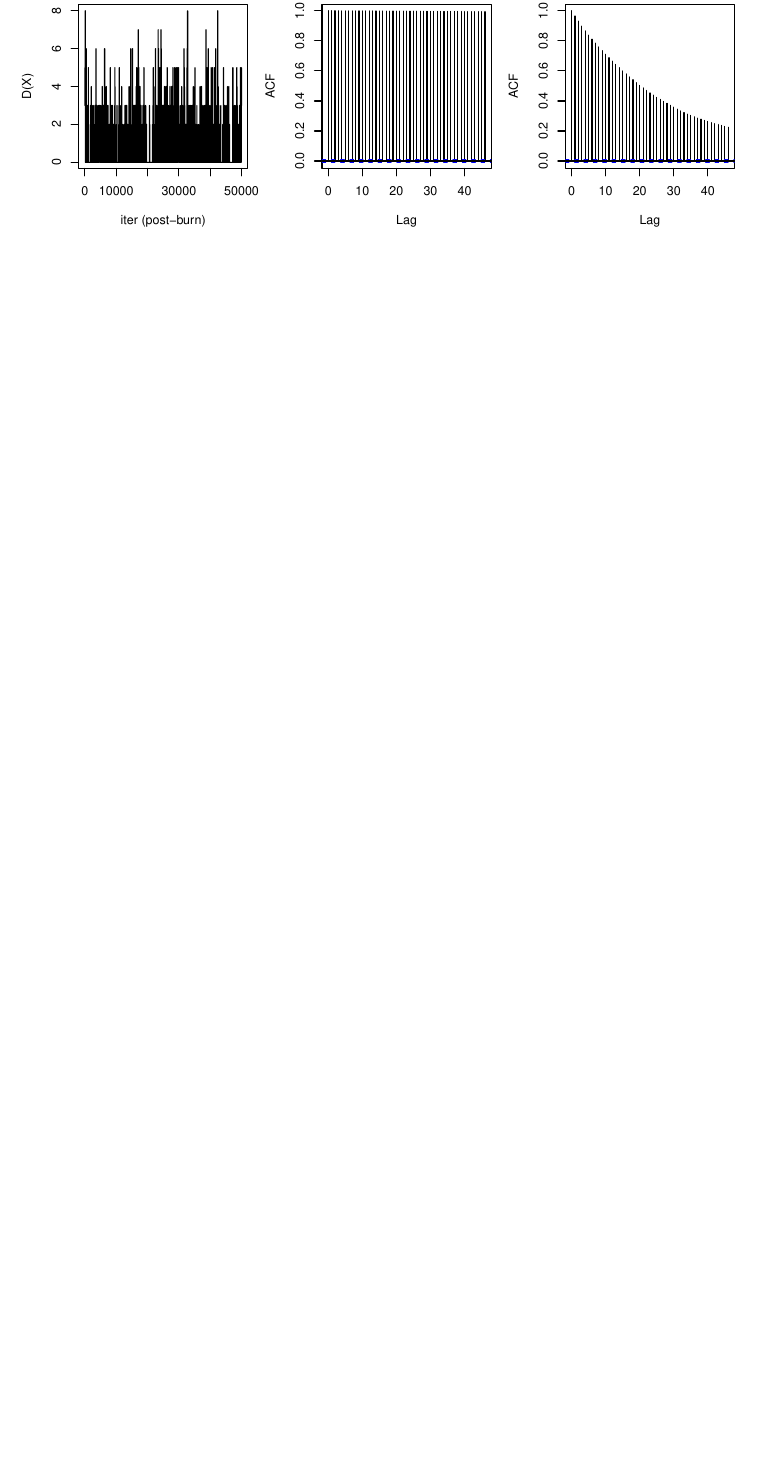
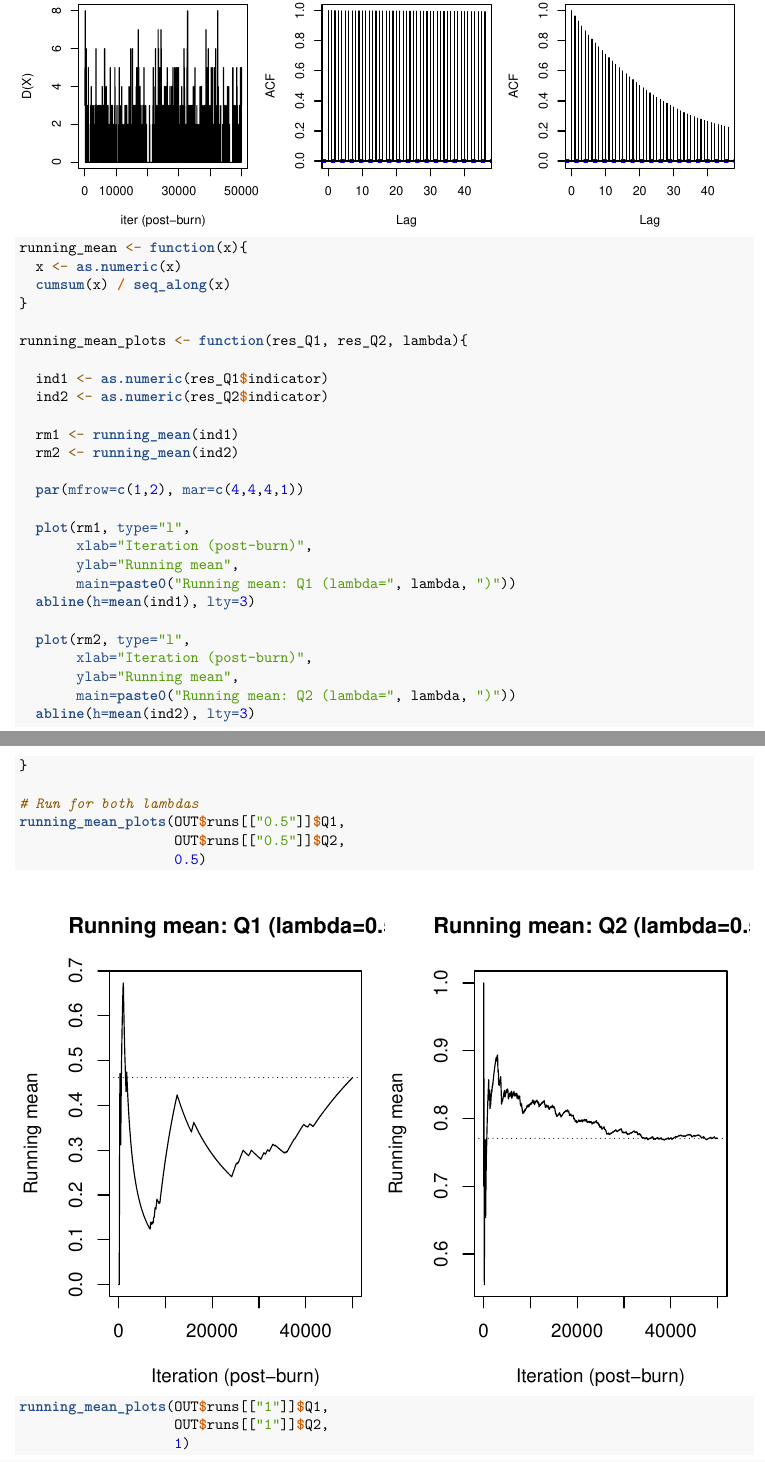
Before and after one commit to Constantine-jing/9250HW2Likun, an R Markdown document (hw2.Rmd): part of page 20 of 20 before the commit and two parts of pages 20 and 21 of 22 after it, the two joined at a grey line, cut so that both start at the same text, the shorter picture padded with empty space. Rendered offline with R 4.5, knitr and Pandoc, then LaTeX, with nearby package versions; code that draws random numbers runs with fixed seeds of ours; some code elsewhere in the file could not run offline.

Commit message:
continued on 3

````diff
--- a/hw2.Rmd
+++ b/hw2.Rmd
@@ -748,3 +748,40 @@
 make_plots(OUT$runs[["0.5"]]$Q1, OUT$runs[["0.5"]]$Q2, main_tag="(lambda=0.5)")
 make_plots(OUT$runs[["1"]]$Q1, OUT$runs[["1"]]$Q2, main_tag="(lambda=1)")
 ```
+```{r}
+running_mean <- function(x){
+  x <- as.numeric(x)
+  cumsum(x) / seq_along(x)
+}
+
+running_mean_plots <- function(res_Q1, res_Q2, lambda){
+
+  ind1 <- as.numeric(res_Q1$indicator)
+  ind2 <- as.numeric(res_Q2$indicator)
+
+  rm1 <- running_mean(ind1)
+  rm2 <- running_mean(ind2)
+
+  par(mfrow=c(1,2), mar=c(4,4,4,1))
+
+  plot(rm1, type="l",
+       xlab="Iteration (post-burn)",
+       ylab="Running mean",
+       main=paste0("Running mean: Q1 (lambda=", lambda, ")"))
+  abline(h=mean(ind1), lty=3)
+
+  plot(rm2, type="l",
+       xlab="Iteration (post-burn)",
+       ylab="Running mean",
+       main=paste0("Running mean: Q2 (lambda=", lambda, ")"))
+  abline(h=mean(ind2), lty=3)
+}
+
+# Run for both lambdas
+running_mean_plots(OUT$runs[["0.5"]]$Q1,
+                   OUT$runs[["0.5"]]$Q2,
+                   0.5)
+
+running_mean_plots(OUT$runs[["1"]]$Q1,
+                   OUT$runs[["1"]]$Q2,
+                   1)
````
Also changed, not shown: hw2.Rmd (14 more changed lines).
